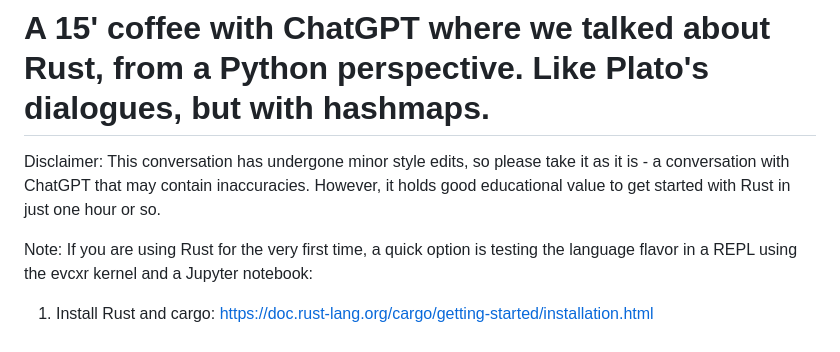
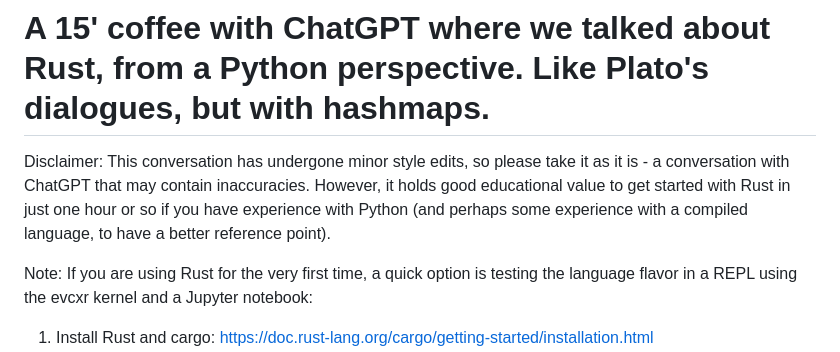
Before and after one commit to leandroroser/rustin15, a Markdown page: README.md, the part around the change. GitHub-like rendering.

```diff
--- a/README.md
+++ b/README.md
@@ -2,7 +2,8 @@
 
 Disclaimer: This conversation has undergone minor style edits, so please take it as it is - a conversation
 with ChatGPT that may contain inaccuracies. However, it holds good educational value
-to get started with Rust in just one hour or so.
+to get started with Rust in just one hour or so if you have experience with Python (and perhaps some
+experience with a compiled language, to have a better reference point).
 
 Note: If you are using Rust for the very first time, a quick option is testing the language flavor
 in a REPL using the evcxr kernel and a Jupyter notebook:
```
